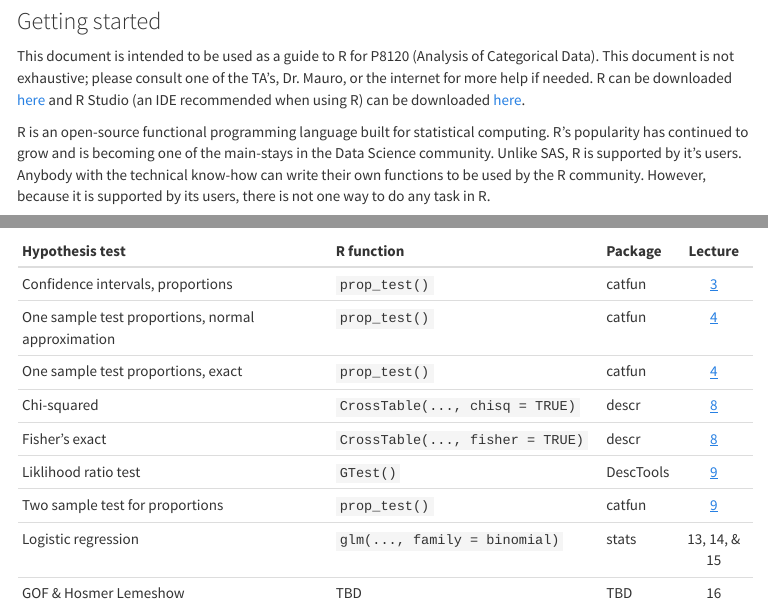
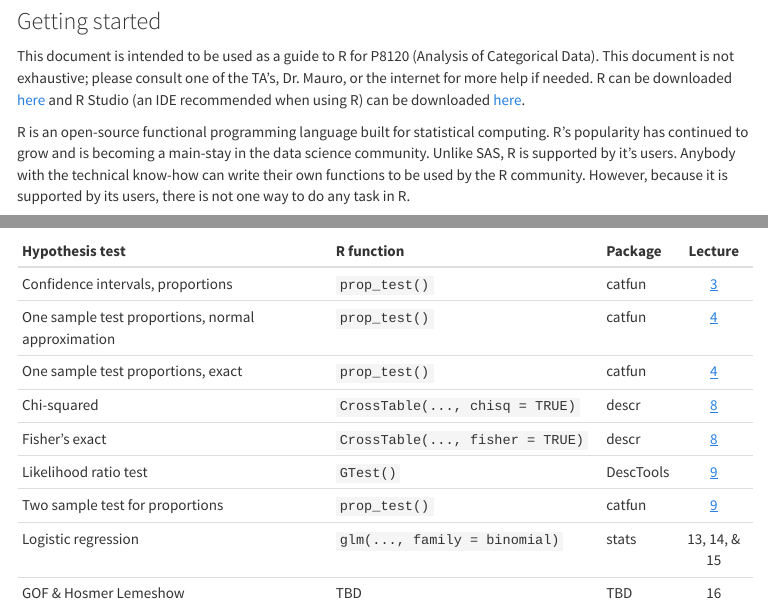
Before and after one commit to MSPH-P8120/MSPH-P8120.github.io, an R Markdown document (R.Rmd): the page in a window 1100 px wide, from 120 px down, and a second part further down, joined at a grey line. The pictures show the output file R.html that the author committed with the source, opened offline; library style sheets and scripts come from the installed R packages; menus at the side of the page are left out.

Commit message:
spell and grammar check

```diff
--- a/R.Rmd
+++ b/R.Rmd
@@ -31,7 +31,7 @@ azt <- azt %>%
 
 This document is intended to be used as a guide to R for P8120 (Analysis of Categorical Data). This document is not exhaustive; please consult one of the TA’s, Dr. Mauro, or the internet for more help if needed. R can be downloaded [here](https://www.r-project.org/) and R Studio (an IDE recommended when using R) can be downloaded [here](https://www.rstudio.com/products/rstudio/download/).
 
-R is an open-source functional programming language built for statistical computing. R's popularity has continued to grow and is becoming one of the main-stays in the Data Science community. Unlike SAS, R is supported by it's users. Anybody with the technical know-how can write their own functions to be used by the R community. However, because it is supported by its users, there is not one way to do any task in R.
+R is an open-source functional programming language built for statistical computing. R's popularity has continued to grow and is becoming a main-stay in the data science community. Unlike SAS, R is supported by it's users. Anybody with the technical know-how can write their own functions to be used by the R community. However, because it is supported by its users, there is not one way to do any task in R.
 
 Bundles of R functions are found in packages that can be installed and then used. The R functions within this document come from a variety of packages. To use these functions please install the following packages by running:
 
@@ -99,7 +99,7 @@ Use the following table to locate functions for hypothesis tests. If you are uns
 |One sample test proportions, exact               | `prop_test()`                     | catfun        | [4](hypothesis_single_prop.html)        |
 |Chi-squared                                      | `CrossTable(..., chisq = TRUE)`   | descr         | [8](chi_squared_fisher.html)            |
 |Fisher's exact                                   | `CrossTable(..., fisher = TRUE)`  | descr         | [8](chi_squared_fisher.html)            |
-|Liklihood ratio test                             | `GTest()`                         | DescTools     | [9](lrt_2_sample.html)                  |
+|Likelihood ratio test                             | `GTest()`                         | DescTools     | [9](lrt_2_sample.html)                  |
 |Two sample test for proportions                  | `prop_test()`                     | catfun        | [9](lrt_2_sample.html)                  |
 |Logistic regression                              | `glm(..., family = binomial)`     | stats         | 13, 14, & 15                            |
 |GOF & Hosmer Lemeshow                            | TBD                               | TBD           | 16                                      |
```
Also changed, not shown: index.Rmd (+1 -1 lines), R.html, README.html, about.html, chi_squared_fisher.html, ci_single_proportion.html, hypothesis_single_prop.html, index.html, lrt_2_sample.html, measures_association.html.
